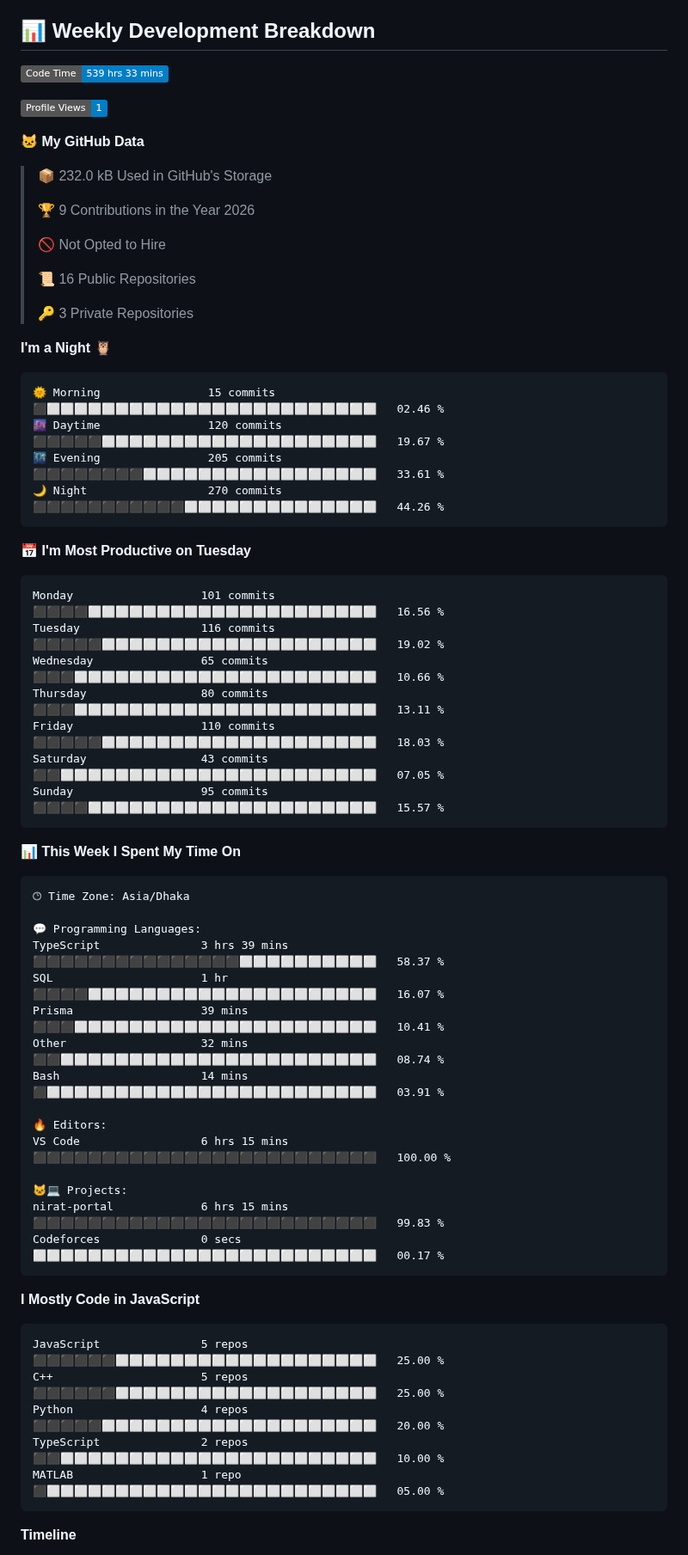
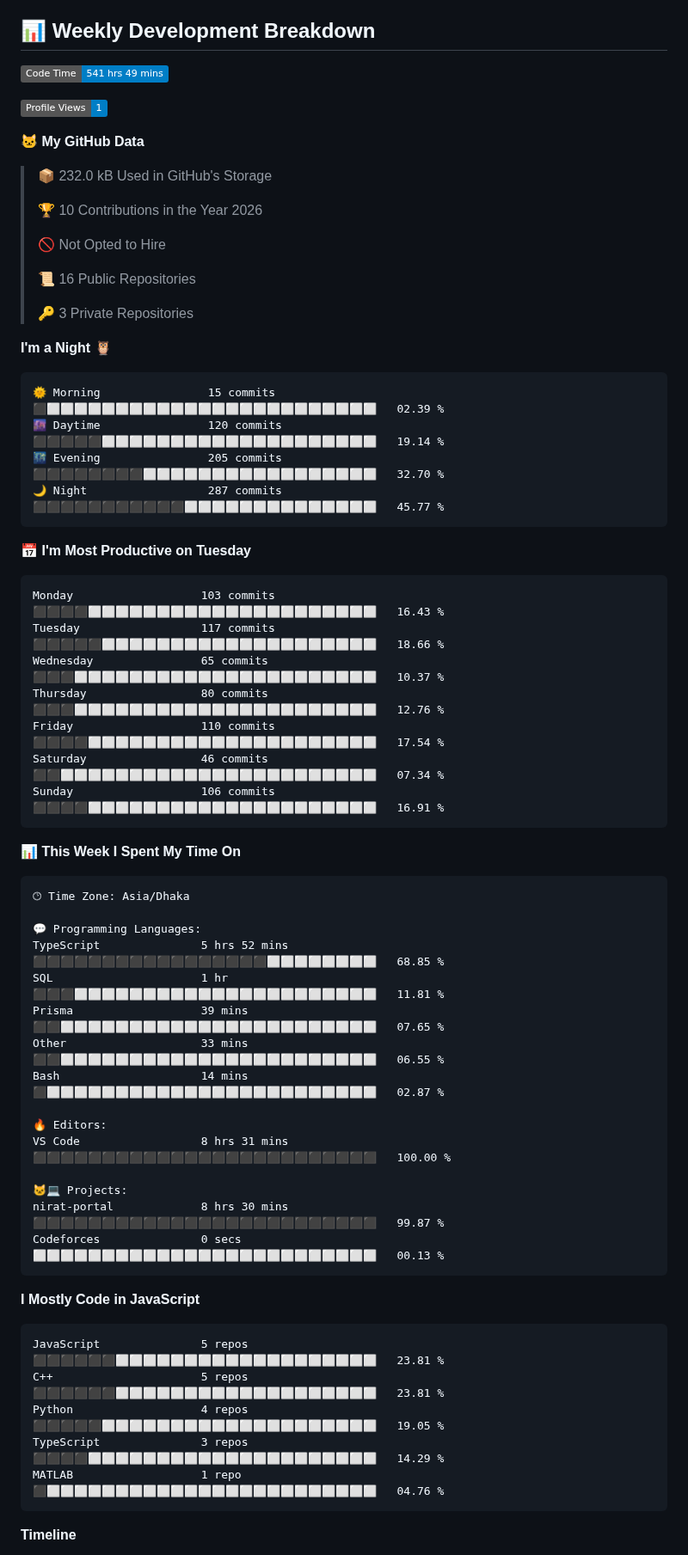
Before and after one commit to md-julfikar/md-julfikar, a Markdown page: Readme.md, the part around one of its changes. Shown at 86% size. Rendered like a GitHub page; badges without logos.

Commit message:
Updated with Dev Metrics

````diff
--- a/Readme.md
+++ b/Readme.md
@@ -33,7 +33,7 @@ Feel free to explore more in my [GitHub repositories](https://github.com/md-julf
 ## 📊 Weekly Development Breakdown
 
 <!--START_SECTION:waka-->
-![Code Time](http://img.shields.io/badge/Code%20Time-539%20hrs%2033%20mins-blue?style=flat)
+![Code Time](http://img.shields.io/badge/Code%20Time-541%20hrs%2049%20mins-blue?style=flat)
 
 ![Profile Views](http://img.shields.io/badge/Profile%20Views-1-blue?style=flat)
 
@@ -41,7 +41,7 @@ Feel free to explore more in my [GitHub repositories](https://github.com/md-julf
 
 > 📦 232.0 kB Used in GitHub's Storage
  >
-> 🏆 9 Contributions in the Year 2026
+> 🏆 10 Contributions in the Year 2026
  >
 > 🚫 Not Opted to Hire
  >
@@ -52,21 +52,21 @@ Feel free to explore more in my [GitHub repositories](https://github.com/md-julf
 **I'm a Night 🦉**
 
 ```text
-🌞 Morning                15 commits          ⬛⬜⬜⬜⬜⬜⬜⬜⬜⬜⬜⬜⬜⬜⬜⬜⬜⬜⬜⬜⬜⬜⬜⬜⬜   02.46 %
-🌆 Daytime                120 commits         ⬛⬛⬛⬛⬛⬜⬜⬜⬜⬜⬜⬜⬜⬜⬜⬜⬜⬜⬜⬜⬜⬜⬜⬜⬜   19.67 %
-🌃 Evening                205 commits         ⬛⬛⬛⬛⬛⬛⬛⬛⬜⬜⬜⬜⬜⬜⬜⬜⬜⬜⬜⬜⬜⬜⬜⬜⬜   33.61 %
-🌙 Night                  270 commits         ⬛⬛⬛⬛⬛⬛⬛⬛⬛⬛⬛⬜⬜⬜⬜⬜⬜⬜⬜⬜⬜⬜⬜⬜⬜   44.26 %
+🌞 Morning                15 commits          ⬛⬜⬜⬜⬜⬜⬜⬜⬜⬜⬜⬜⬜⬜⬜⬜⬜⬜⬜⬜⬜⬜⬜⬜⬜   02.39 %
+🌆 Daytime                120 commits         ⬛⬛⬛⬛⬛⬜⬜⬜⬜⬜⬜⬜⬜⬜⬜⬜⬜⬜⬜⬜⬜⬜⬜⬜⬜   19.14 %
+🌃 Evening                205 commits         ⬛⬛⬛⬛⬛⬛⬛⬛⬜⬜⬜⬜⬜⬜⬜⬜⬜⬜⬜⬜⬜⬜⬜⬜⬜   32.70 %
+🌙 Night                  287 commits         ⬛⬛⬛⬛⬛⬛⬛⬛⬛⬛⬛⬜⬜⬜⬜⬜⬜⬜⬜⬜⬜⬜⬜⬜⬜   45.77 %
 ```
 📅 **I'm Most Productive on Tuesday**
 
 ```text
-Monday                   101 commits         ⬛⬛⬛⬛⬜⬜⬜⬜⬜⬜⬜⬜⬜⬜⬜⬜⬜⬜⬜⬜⬜⬜⬜⬜⬜   16.56 %
-Tuesday                  116 commits         ⬛⬛⬛⬛⬛⬜⬜⬜⬜⬜⬜⬜⬜⬜⬜⬜⬜⬜⬜⬜⬜⬜⬜⬜⬜   19.02 %
-Wednesday                65 commits          ⬛⬛⬛⬜⬜⬜⬜⬜⬜⬜⬜⬜⬜⬜⬜⬜⬜⬜⬜⬜⬜⬜⬜⬜⬜   10.66 %
-Thursday                 80 commits          ⬛⬛⬛⬜⬜⬜⬜⬜⬜⬜⬜⬜⬜⬜⬜⬜⬜⬜⬜⬜⬜⬜⬜⬜⬜   13.11 %
-Friday                   110 commits         ⬛⬛⬛⬛⬛⬜⬜⬜⬜⬜⬜⬜⬜⬜⬜⬜⬜⬜⬜⬜⬜⬜⬜⬜⬜   18.03 %
-Saturday                 43 commits          ⬛⬛⬜⬜⬜⬜⬜⬜⬜⬜⬜⬜⬜⬜⬜⬜⬜⬜⬜⬜⬜⬜⬜⬜⬜   07.05 %
-Sunday                   95 commits          ⬛⬛⬛⬛⬜⬜⬜⬜⬜⬜⬜⬜⬜⬜⬜⬜⬜⬜⬜⬜⬜⬜⬜⬜⬜   15.57 %
+Monday                   103 commits         ⬛⬛⬛⬛⬜⬜⬜⬜⬜⬜⬜⬜⬜⬜⬜⬜⬜⬜⬜⬜⬜⬜⬜⬜⬜   16.43 %
+Tuesday                  117 commits         ⬛⬛⬛⬛⬛⬜⬜⬜⬜⬜⬜⬜⬜⬜⬜⬜⬜⬜⬜⬜⬜⬜⬜⬜⬜   18.66 %
+Wednesday                65 commits          ⬛⬛⬛⬜⬜⬜⬜⬜⬜⬜⬜⬜⬜⬜⬜⬜⬜⬜⬜⬜⬜⬜⬜⬜⬜   10.37 %
+Thursday                 80 commits          ⬛⬛⬛⬜⬜⬜⬜⬜⬜⬜⬜⬜⬜⬜⬜⬜⬜⬜⬜⬜⬜⬜⬜⬜⬜   12.76 %
+Friday                   110 commits         ⬛⬛⬛⬛⬜⬜⬜⬜⬜⬜⬜⬜⬜⬜⬜⬜⬜⬜⬜⬜⬜⬜⬜⬜⬜   17.54 %
+Saturday                 46 commits          ⬛⬛⬜⬜⬜⬜⬜⬜⬜⬜⬜⬜⬜⬜⬜⬜⬜⬜⬜⬜⬜⬜⬜⬜⬜   07.34 %
+Sunday                   106 commits         ⬛⬛⬛⬛⬜⬜⬜⬜⬜⬜⬜⬜⬜⬜⬜⬜⬜⬜⬜⬜⬜⬜⬜⬜⬜   16.91 %
 ```
 
 
@@ -76,28 +76,28 @@ Sunday                   95 commits          ⬛⬛⬛⬛⬜⬜⬜⬜⬜⬜⬜
 🕑︎ Time Zone: Asia/Dhaka
 
 💬 Programming Languages:
-TypeScript               3 hrs 39 mins       ⬛⬛⬛⬛⬛⬛⬛⬛⬛⬛⬛⬛⬛⬛⬛⬜⬜⬜⬜⬜⬜⬜⬜⬜⬜   58.37 %
-SQL                      1 hr                ⬛⬛⬛⬛⬜⬜⬜⬜⬜⬜⬜⬜⬜⬜⬜⬜⬜⬜⬜⬜⬜⬜⬜⬜⬜   16.07 %
-Prisma                   39 mins             ⬛⬛⬛⬜⬜⬜⬜⬜⬜⬜⬜⬜⬜⬜⬜⬜⬜⬜⬜⬜⬜⬜⬜⬜⬜   10.41 %
-Other                    32 mins             ⬛⬛⬜⬜⬜⬜⬜⬜⬜⬜⬜⬜⬜⬜⬜⬜⬜⬜⬜⬜⬜⬜⬜⬜⬜   08.74 %
-Bash                     14 mins             ⬛⬜⬜⬜⬜⬜⬜⬜⬜⬜⬜⬜⬜⬜⬜⬜⬜⬜⬜⬜⬜⬜⬜⬜⬜   03.91 %
+TypeScript               5 hrs 52 mins       ⬛⬛⬛⬛⬛⬛⬛⬛⬛⬛⬛⬛⬛⬛⬛⬛⬛⬜⬜⬜⬜⬜⬜⬜⬜   68.85 %
+SQL                      1 hr                ⬛⬛⬛⬜⬜⬜⬜⬜⬜⬜⬜⬜⬜⬜⬜⬜⬜⬜⬜⬜⬜⬜⬜⬜⬜   11.81 %
+Prisma                   39 mins             ⬛⬛⬜⬜⬜⬜⬜⬜⬜⬜⬜⬜⬜⬜⬜⬜⬜⬜⬜⬜⬜⬜⬜⬜⬜   07.65 %
+Other                    33 mins             ⬛⬛⬜⬜⬜⬜⬜⬜⬜⬜⬜⬜⬜⬜⬜⬜⬜⬜⬜⬜⬜⬜⬜⬜⬜   06.55 %
+Bash                     14 mins             ⬛⬜⬜⬜⬜⬜⬜⬜⬜⬜⬜⬜⬜⬜⬜⬜⬜⬜⬜⬜⬜⬜⬜⬜⬜   02.87 %
 
 🔥 Editors:
-VS Code                  6 hrs 15 mins       ⬛⬛⬛⬛⬛⬛⬛⬛⬛⬛⬛⬛⬛⬛⬛⬛⬛⬛⬛⬛⬛⬛⬛⬛⬛   100.00 %
+VS Code                  8 hrs 31 mins       ⬛⬛⬛⬛⬛⬛⬛⬛⬛⬛⬛⬛⬛⬛⬛⬛⬛⬛⬛⬛⬛⬛⬛⬛⬛   100.00 %
 
 🐱‍💻 Projects:
-nirat-portal             6 hrs 15 mins       ⬛⬛⬛⬛⬛⬛⬛⬛⬛⬛⬛⬛⬛⬛⬛⬛⬛⬛⬛⬛⬛⬛⬛⬛⬛   99.83 %
-Codeforces               0 secs              ⬜⬜⬜⬜⬜⬜⬜⬜⬜⬜⬜⬜⬜⬜⬜⬜⬜⬜⬜⬜⬜⬜⬜⬜⬜   00.17 %
+nirat-portal             8 hrs 30 mins       ⬛⬛⬛⬛⬛⬛⬛⬛⬛⬛⬛⬛⬛⬛⬛⬛⬛⬛⬛⬛⬛⬛⬛⬛⬛   99.87 %
+Codeforces               0 secs              ⬜⬜⬜⬜⬜⬜⬜⬜⬜⬜⬜⬜⬜⬜⬜⬜⬜⬜⬜⬜⬜⬜⬜⬜⬜   00.13 %
 ```
 
 **I Mostly Code in JavaScript**
 
 ```text
-JavaScript               5 repos             ⬛⬛⬛⬛⬛⬛⬜⬜⬜⬜⬜⬜⬜⬜⬜⬜⬜⬜⬜⬜⬜⬜⬜⬜⬜   25.00 %
-C++                      5 repos             ⬛⬛⬛⬛⬛⬛⬜⬜⬜⬜⬜⬜⬜⬜⬜⬜⬜⬜⬜⬜⬜⬜⬜⬜⬜   25.00 %
-Python                   4 repos             ⬛⬛⬛⬛⬛⬜⬜⬜⬜⬜⬜⬜⬜⬜⬜⬜⬜⬜⬜⬜⬜⬜⬜⬜⬜   20.00 %
-TypeScript               2 repos             ⬛⬛⬜⬜⬜⬜⬜⬜⬜⬜⬜⬜⬜⬜⬜⬜⬜⬜⬜⬜⬜⬜⬜⬜⬜   10.00 %
-MATLAB                   1 repo              ⬛⬜⬜⬜⬜⬜⬜⬜⬜⬜⬜⬜⬜⬜⬜⬜⬜⬜⬜⬜⬜⬜⬜⬜⬜   05.00 %
+JavaScript               5 repos             ⬛⬛⬛⬛⬛⬛⬜⬜⬜⬜⬜⬜⬜⬜⬜⬜⬜⬜⬜⬜⬜⬜⬜⬜⬜   23.81 %
+C++                      5 repos             ⬛⬛⬛⬛⬛⬛⬜⬜⬜⬜⬜⬜⬜⬜⬜⬜⬜⬜⬜⬜⬜⬜⬜⬜⬜   23.81 %
+Python                   4 repos             ⬛⬛⬛⬛⬛⬜⬜⬜⬜⬜⬜⬜⬜⬜⬜⬜⬜⬜⬜⬜⬜⬜⬜⬜⬜   19.05 %
+TypeScript               3 repos             ⬛⬛⬛⬛⬜⬜⬜⬜⬜⬜⬜⬜⬜⬜⬜⬜⬜⬜⬜⬜⬜⬜⬜⬜⬜   14.29 %
+MATLAB                   1 repo              ⬛⬜⬜⬜⬜⬜⬜⬜⬜⬜⬜⬜⬜⬜⬜⬜⬜⬜⬜⬜⬜⬜⬜⬜⬜   04.76 %
 ```
 
 
````
Also changed, not shown: other parts of Readme.md (+1 -1 lines), assets/bar_graph.png.
